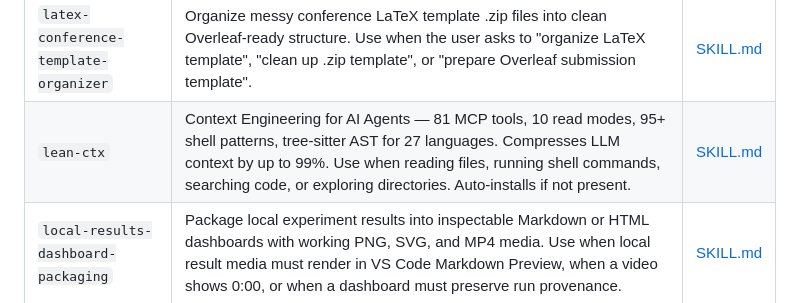
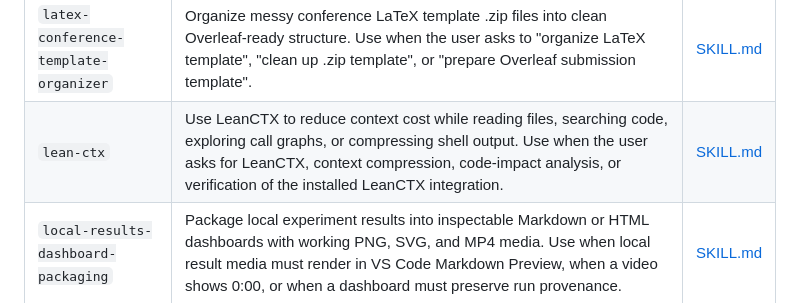
Before and after one commit to koki3141/codex-global-skills, a Markdown page: chatgpt-global-skill-index.md, the part around one of its changes. Drawn GitHub-style.

```diff
--- a/chatgpt-global-skill-index.md
+++ b/chatgpt-global-skill-index.md
@@ -69,7 +69,7 @@ raw_url: https://raw.githubusercontent.com/koki3141/codex-global-skills/main/cha
 | `kaggle-learner` | This skill should be used when the user asks to "learn from Kaggle", "study Kaggle solutions", "analyze Kaggle competitions", "learn from code", "extract patterns", or mentions Kaggle competition URLs. Also covers extracting reusable patterns from coding sessions. | [SKILL.md](https://github.com/koki3141/codex-global-skills/blob/main/kaggle-learner/SKILL.md) |
 | `koki-pptx-slides` | This skill should be used when creating, revising, or reviewing the user's personal PowerPoint/PPTX research slides, especially high-density Japanese lab-briefing, ROBOMECH-style, thesis, proposal, or source-backed technical decks. | [SKILL.md](https://github.com/koki3141/codex-global-skills/blob/main/koki-pptx-slides/SKILL.md) |
 | `latex-conference-template-organizer` | Organize messy conference LaTeX template .zip files into clean Overleaf-ready structure. Use when the user asks to "organize LaTeX template", "clean up .zip template", or "prepare Overleaf submission template". | [SKILL.md](https://github.com/koki3141/codex-global-skills/blob/main/latex-conference-template-organizer/SKILL.md) |
-| `lean-ctx` | Context Engineering for AI Agents — 81 MCP tools, 10 read modes, 95+ shell patterns, tree-sitter AST for 27 languages. Compresses LLM context by up to 99%. Use when reading files, running shell commands, searching code, or exploring directories. Auto-installs if not present. | [SKILL.md](https://github.com/koki3141/codex-global-skills/blob/main/lean-ctx/SKILL.md) |
+| `lean-ctx` | Use LeanCTX to reduce context cost while reading files, searching code, exploring call graphs, or compressing shell output. Use when the user asks for LeanCTX, context compression, code-impact analysis, or verification of the installed LeanCTX integration. | [SKILL.md](https://github.com/koki3141/codex-global-skills/blob/main/lean-ctx/SKILL.md) |
 | `local-results-dashboard-packaging` | Package local experiment results into inspectable Markdown or HTML dashboards with working PNG, SVG, and MP4 media. Use when local result media must render in VS Code Markdown Preview, when a video shows 0:00, or when a dashboard must preserve run provenance. | [SKILL.md](https://github.com/koki3141/codex-global-skills/blob/main/local-results-dashboard-packaging/SKILL.md) |
 | `mcp-integration` | This skill should be used when the user asks to "add MCP server", "integrate MCP", "configure MCP in plugin", "use .mcp.json", "set up Model Context Protocol", "connect external service", mentions "${CLAUDE_PLUGIN_ROOT} with MCP", or discusses MCP server types (SSE, stdio, HTTP, WebSocket). Provides comprehensive guidance for integrating Model Context Protocol servers into Claude Code plugins for external tool and service integration. | [SKILL.md](https://github.com/koki3141/codex-global-skills/blob/main/mcp-integration/SKILL.md) |
 | `memory-updater` | Checks and updates CLAUDE.md memory file to stay in sync with changes to skills, commands, agents, and hooks. | [SKILL.md](https://github.com/koki3141/codex-global-skills/blob/main/memory-updater/SKILL.md) |
```
Also changed, not shown: other parts of chatgpt-global-skill-index.md (+1 -1 lines), lean-ctx/SKILL.md (+22 -5 lines), lean-ctx/SOURCE.md (added, +10 -0 lines).
